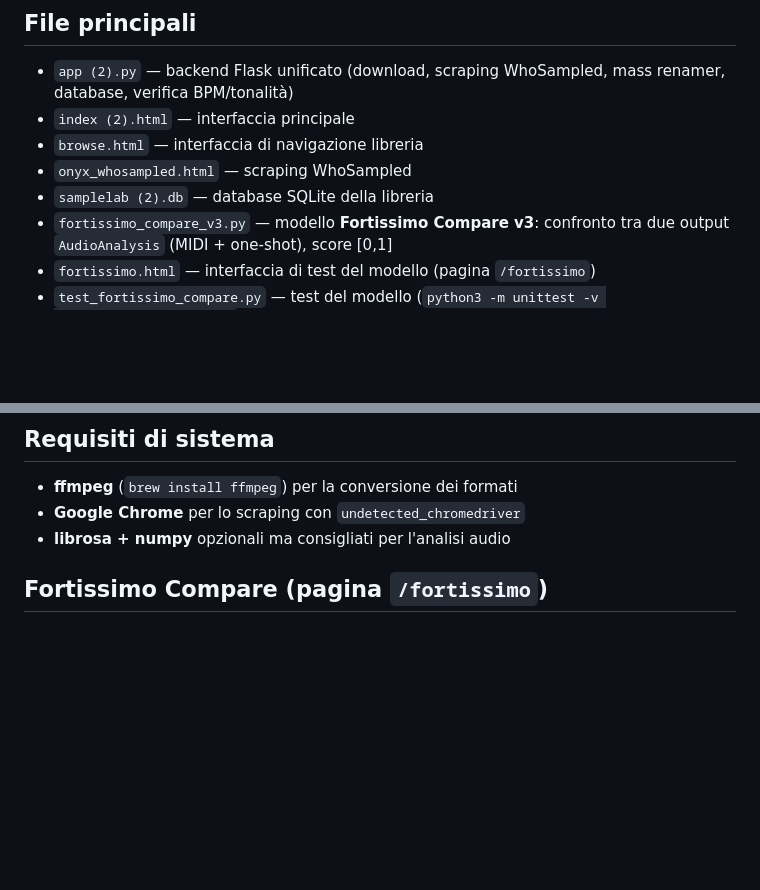
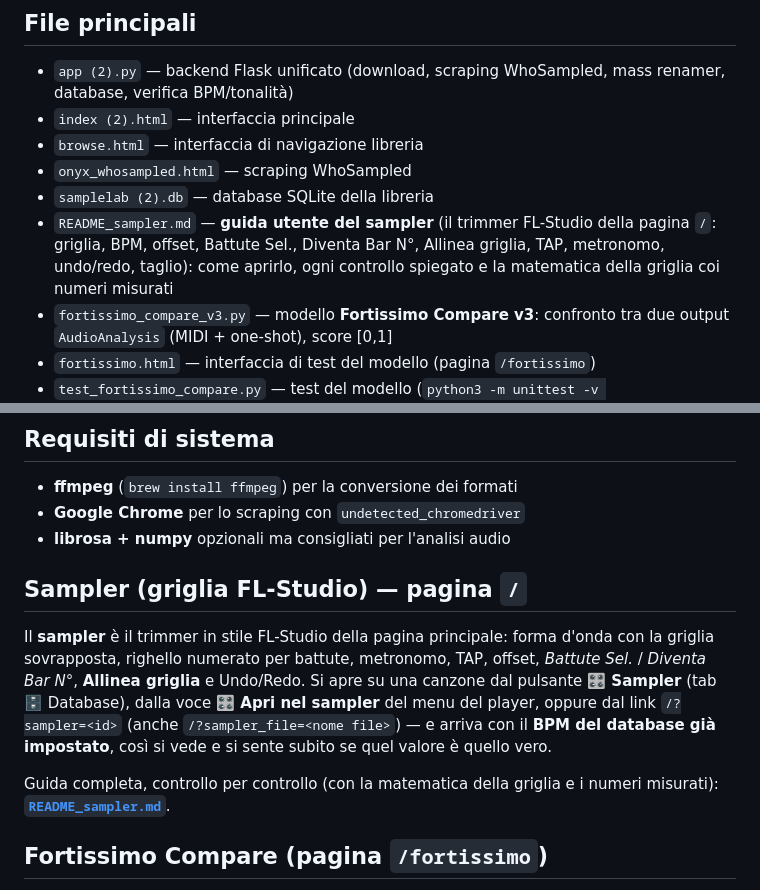
Before and after one commit to Alessandro1040/samplelab, a Markdown page: README.md, 2 parts joined by grey strips. GitHub-like rendering; blank space fills up the shorter version.

```diff
--- a/README.md
+++ b/README.md
@@ -35,6 +35,10 @@ con `(2)` nella cartella locale:
 - `browse.html` — interfaccia di navigazione libreria
 - `onyx_whosampled.html` — scraping WhoSampled
 - `samplelab (2).db` — database SQLite della libreria
+- `README_sampler.md` — **guida utente del sampler** (il trimmer FL-Studio della
+  pagina `/`: griglia, BPM, offset, Battute Sel., Diventa Bar N°, Allinea griglia,
+  TAP, metronomo, undo/redo, taglio): come aprirlo, ogni controllo spiegato e la
+  matematica della griglia coi numeri misurati
 - `fortissimo_compare_v3.py` — modello **Fortissimo Compare v3**: confronto tra
   due output `AudioAnalysis` (MIDI + one-shot), score [0,1]
 - `fortissimo.html` — interfaccia di test del modello (pagina `/fortissimo`)
@@ -66,6 +70,19 @@ con `(2)` nella cartella locale:
 - **ffmpeg** (`brew install ffmpeg`) per la conversione dei formati
 - **Google Chrome** per lo scraping con `undetected_chromedriver`
 - **librosa + numpy** opzionali ma consigliati per l'analisi audio
+
+## Sampler (griglia FL-Studio) — pagina `/`
+
+Il **sampler** è il trimmer in stile FL-Studio della pagina principale: forma
+d'onda con la griglia sovrapposta, righello numerato per battute, metronomo, TAP,
+offset, *Battute Sel.* / *Diventa Bar N°*, **Allinea griglia** e Undo/Redo. Si
+apre su una canzone dal pulsante **🎛 Sampler** (tab 🗄️ Database), dalla voce
+**🎛 Apri nel sampler** del menu del player, oppure dal link `/?sampler=<id>`
+(anche `/?sampler_file=<nome file>`) — e arriva con il **BPM del database già
+impostato**, così si vede e si sente subito se quel valore è quello vero.
+
+Guida completa, controllo per controllo (con la matematica della griglia e i
+numeri misurati): **[`README_sampler.md`](README_sampler.md)**.
 
 ## Fortissimo Compare (pagina `/fortissimo`)
 
```
Also changed, not shown: README_sampler.md (added, +489 -0 lines).
